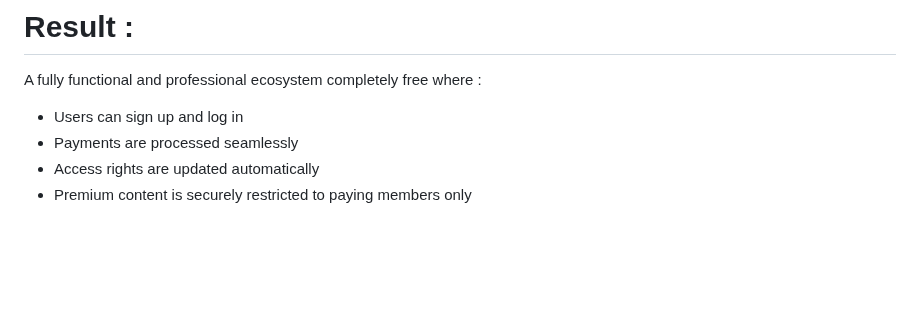
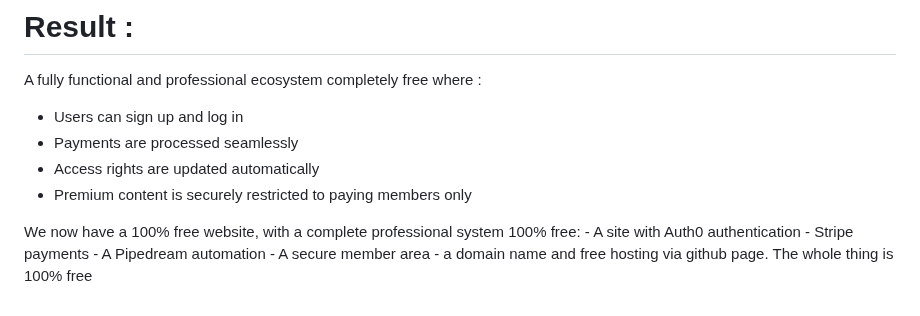
Before and after one commit to convergence-human-technology/site, a Markdown page: README.md, the part around the change. Drawn GitHub-style; blank space fills up the shorter version.

```diff
--- a/README.md
+++ b/README.md
@@ -255,3 +255,5 @@ A fully functional and professional ecosystem completely free where :
 - Payments are processed seamlessly
 - Access rights are updated automatically
 - Premium content is securely restricted to paying members only
+
+We now have a 100% free website, with a complete professional system 100% free: - A site with Auth0 authentication - Stripe payments - A Pipedream automation - A secure member area - a domain name and free hosting via github page. The whole thing is 100% free
```
